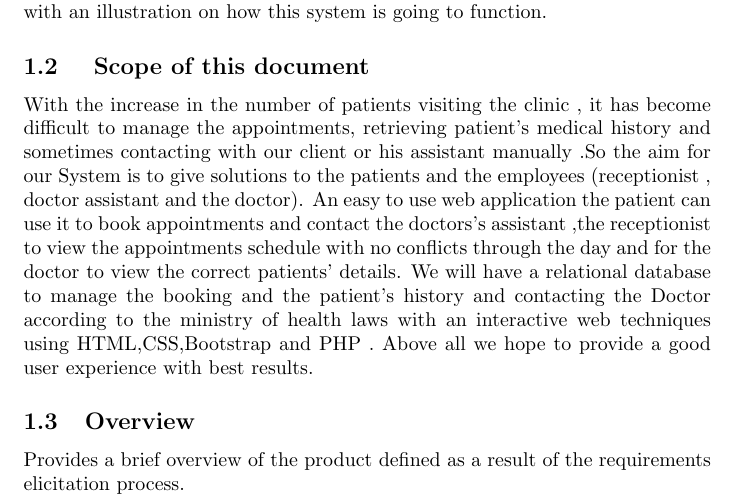
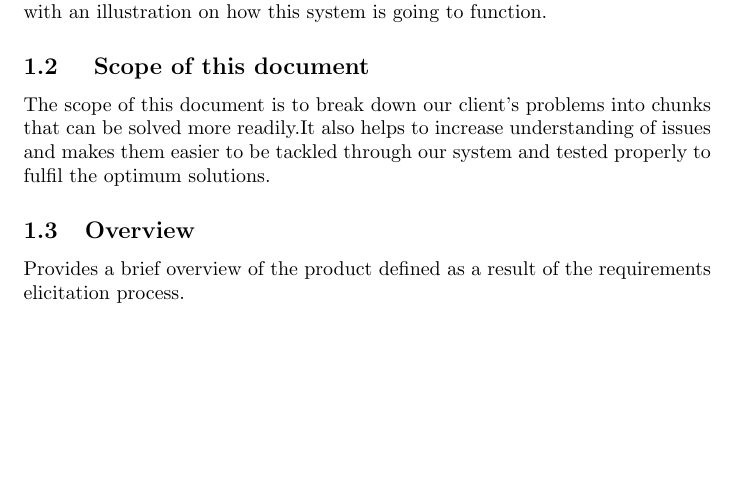
Before and after one commit to SW-Project/ClinicSystem, a LaTeX document (Software Engineering SRS Template/SRS.tex): part of page 1 of 6 before the commit and part of page 1 of 5 after it, cut so that both start at the same text, the shorter picture padded with empty space. Compiled offline with pdfLaTeX.

Commit message:
Update SRS.tex

```diff
--- a/Software Engineering SRS Template/SRS.tex
+++ b/Software Engineering SRS Template/SRS.tex
@@ -14,7 +14,7 @@
 The main purpose of this document is to clarify and demonstrate the requirements of a Clinic System. These requirements include booking appointments, contacting Doctors or Physician assistants, and viewing patients' medical information. Our aim is to assist patients' to reserve appointments and reach out to healthcare professionals easily. Moreover, our system shall make it easier for Doctors to view patients' medical information, in order to provide accurate diagnosis. This documentation shall provide an explanation of each phase, along with an illustration on how this system is going to function.
 
 \subsection{ Scope of this document}
-With the increase in the number of patients visiting the clinic , it has become difficult to manage the appointments, retrieving patient's medical history and sometimes contacting with our client or his assistant manually .So the aim for our System is to give solutions to the patients and the employees (receptionist , doctor assistant and the doctor). An easy to use web application the patient can use it to book appointments and contact the doctors's assistant ,the receptionist to view the appointments schedule with no conflicts through the day and for the doctor to view the correct patients' details. We will have a relational database to manage the booking and the patient's history and contacting the Doctor according to the ministry of health laws with an interactive web techniques using HTML,CSS,Bootstrap and PHP . Above all we hope to provide a good user experience with best results.
+The scope of this document is to break down our client's problems into chunks that can be solved more readily.It also helps to increase understanding of issues and makes them easier to be tackled through our system and tested properly to fulfil the optimum solutions.
 
 
 \subsection{Overview}
```
